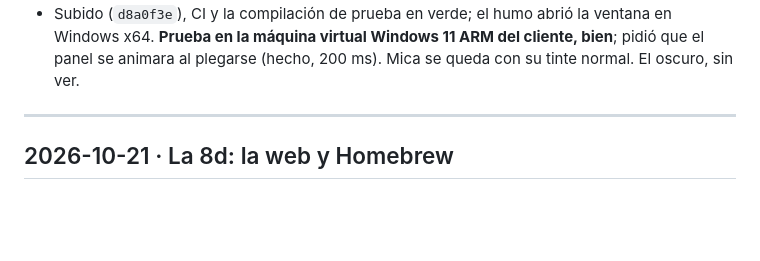
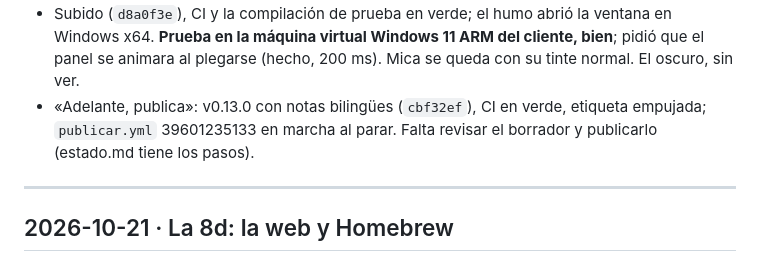
Before and after one commit to webcafeina/Apolo, a Markdown page: docs/sesiones.md, the part around the change. Drawn GitHub-style; blank space fills up the shorter version.

```diff
--- a/docs/sesiones.md
+++ b/docs/sesiones.md
@@ -29,6 +29,9 @@ Bitácora: qué se hizo en cada sesión, la más reciente arriba. La plantilla e
 - Subido (`d8a0f3e`), CI y la compilación de prueba en verde; el humo abrió la ventana en Windows
   x64. **Prueba en la máquina virtual Windows 11 ARM del cliente, bien**; pidió que el panel se
   animara al plegarse (hecho, 200 ms). Mica se queda con su tinte normal. El oscuro, sin ver.
+- «Adelante, publica»: v0.13.0 con notas bilingües (`cbf32ef`), CI en verde, etiqueta empujada;
+  `publicar.yml` 39601235133 en marcha al parar. Falta revisar el borrador y publicarlo
+  (estado.md tiene los pasos).
 
 ---
 
```
Also changed, not shown: docs/estado.md (+16 -2 lines).
